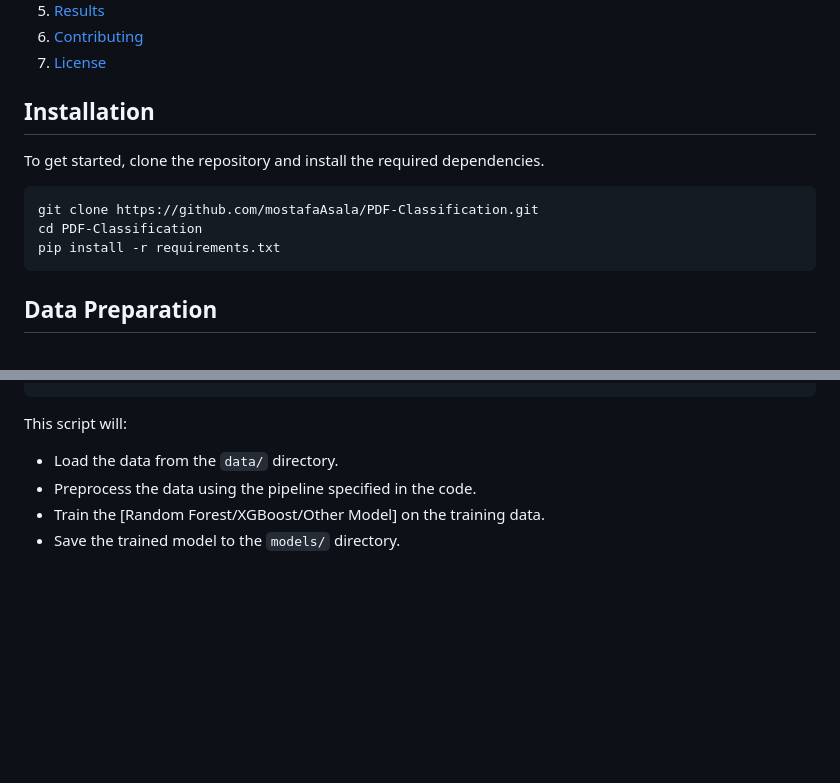
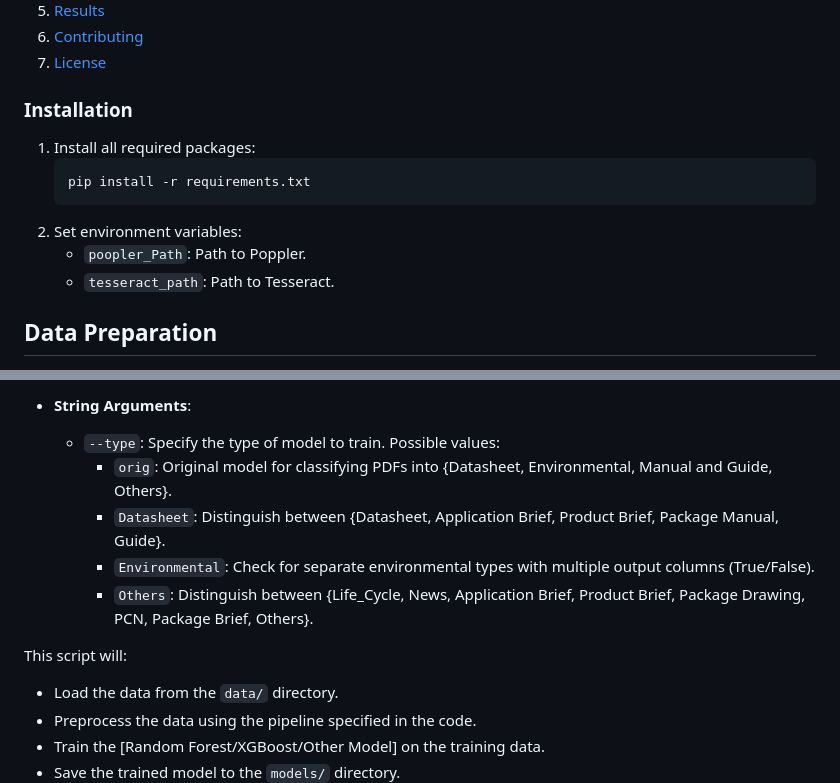
Before and after one commit to mostafaAsala/PDF-Classification, a Markdown page: README.md, 2 parts joined by grey strips. Rendered like a GitHub page; blank space fills up the shorter version.

````diff
--- a/README.md
+++ b/README.md
@@ -13,13 +13,16 @@ This project involves a comprehensive pipeline for PDF document classification,
 6. [Contributing](#contributing)
 7. [License](#license)
 
-## Installation
-To get started, clone the repository and install the required dependencies.
-```bash
-git clone https://github.com/mostafaAsala/PDF-Classification.git
-cd PDF-Classification
-pip install -r requirements.txt
-```
+### Installation
+
+1. Install all required packages:
+   ```
+   pip install -r requirements.txt
+   ```
+2. Set environment variables:
+   - `poopler_Path`: Path to Poppler.
+   - `tesseract_path`: Path to Tesseract.
+
 
 ## Data Preparation
 1. **Data Directory:**
@@ -60,3 +121,9 @@ python train.py
+- **String Arguments**:
+  - `--type`: Specify the type of model to train. Possible values:
+    - `orig`: Original model for classifying PDFs into {Datasheet, Environmental, Manual and Guide, Others}.
+    - `Datasheet`: Distinguish between {Datasheet, Application Brief, Product Brief, Package Manual, Guide}.
+    - `Environmental`: Check for separate environmental types with multiple output columns (True/False).
+    - `Others`: Distinguish between {Life_Cycle, News, Application Brief, Product Brief, Package Drawing, PCN, Package Brief, Others}.
 
 
 This script will:
````
Also changed, not shown: other parts of README.md (+71 -13 lines).
